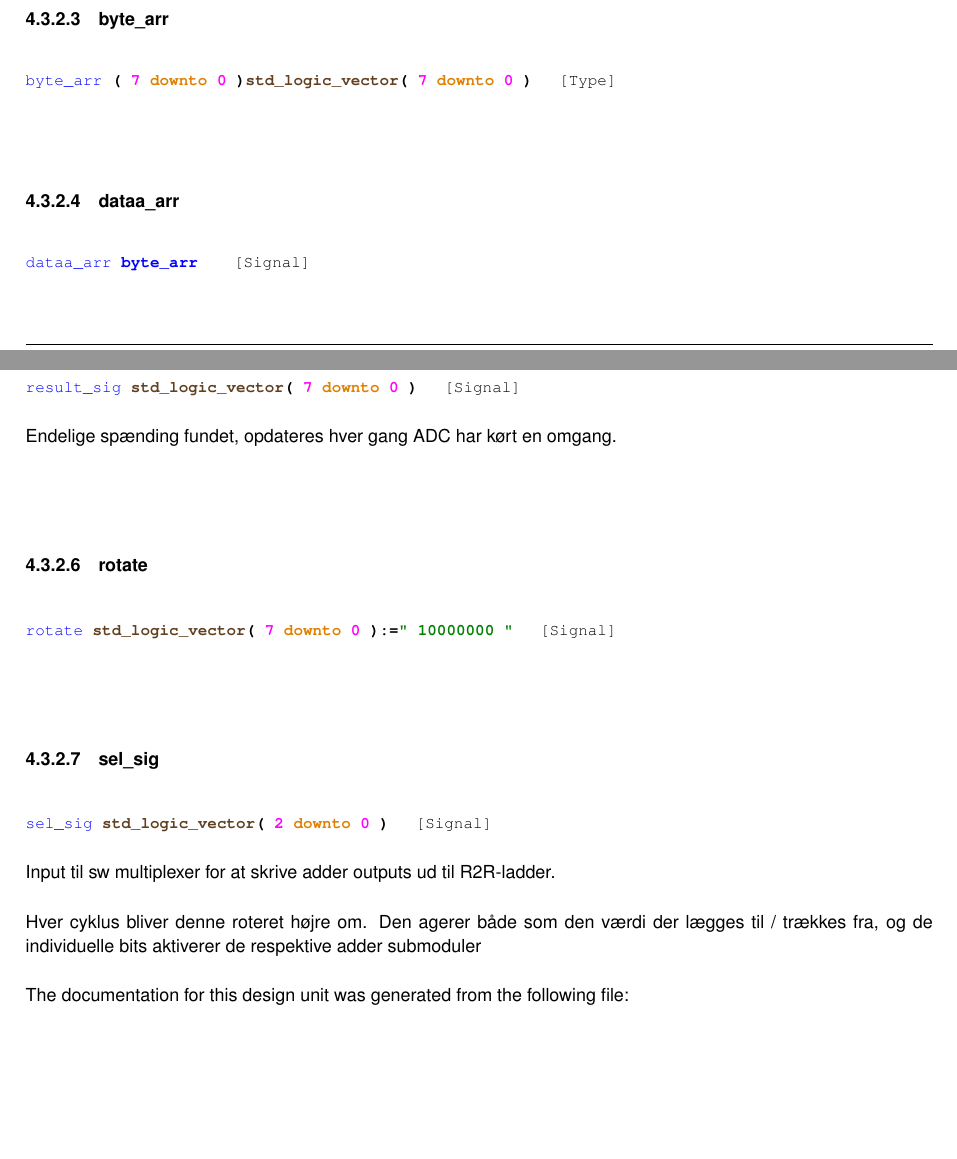
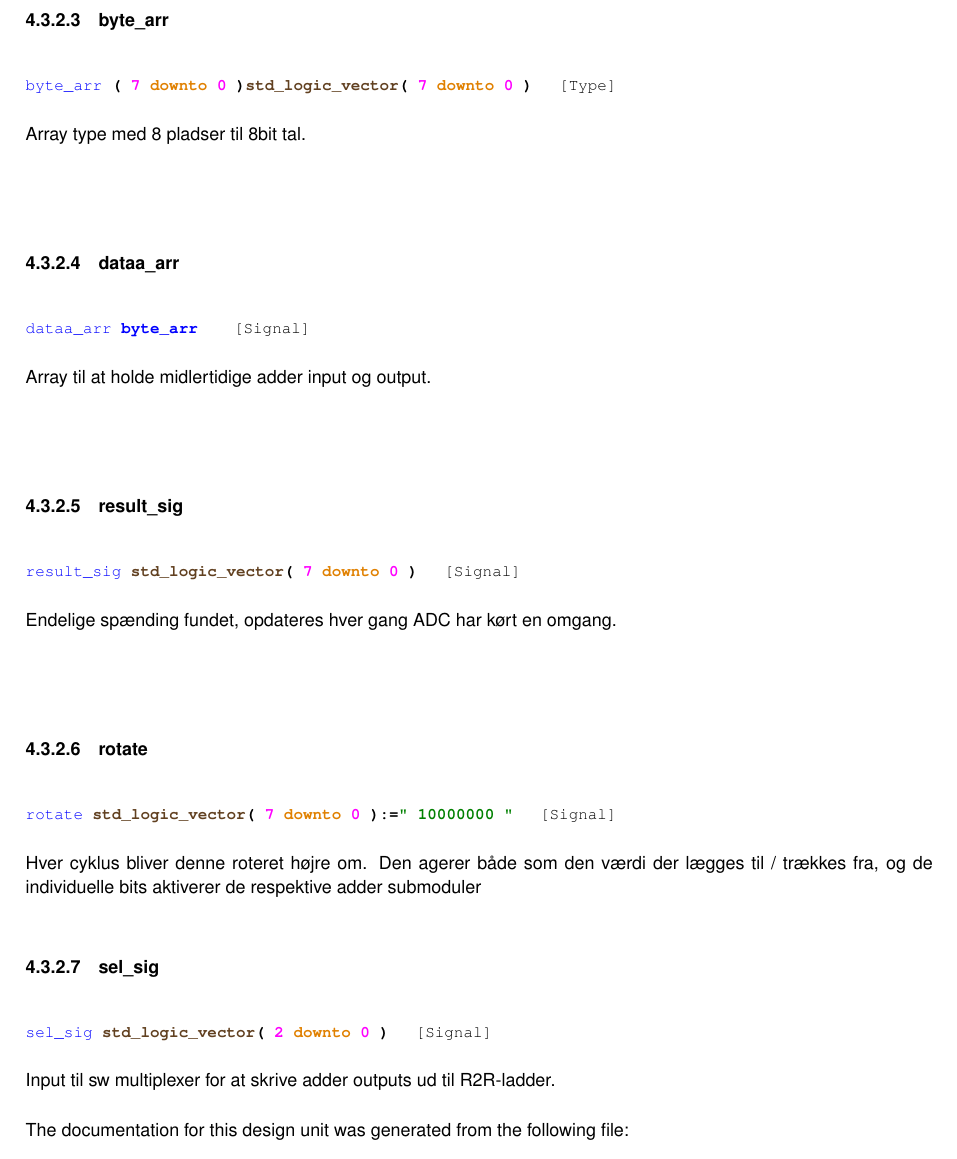
Before and after one commit to EIT-310/EPS-FPGA, a LaTeX thesis (docs/latex/refman.tex, which reads docs/latex/classadc_1_1arch.tex): two parts of pages 31 and 32 of 140 before the commit and part of page 32 of 140 after it, the two joined at a grey line, cut so that both start at the same text, the shorter picture padded with empty space. Compiled offline with pdfLaTeX.

Commit message:
lidt ekstra i ADC

```diff
--- a/docs/latex/classadc_1_1arch.tex
+++ b/docs/latex/classadc_1_1arch.tex
@@ -74,11 +74,19 @@ Skriv output til næste ADC input \mbox{\Hypertarget{classadc_1_1arch_a160afa284
 \doxysubsubsection{\texorpdfstring{byte\_arr}{byte\_arr}}
 {\footnotesize\ttfamily \mbox{\hyperlink{classadc_1_1arch_a160afa284d58f4f8edeccd18dc8c8852}{byte\+\_\+arr}} {\bfseries \textcolor{vhdlchar}{(}\textcolor{vhdlchar}{ }\textcolor{vhdlchar}{ } \textcolor{vhdldigit}{7} \textcolor{vhdlchar}{ }\textcolor{keywordflow}{downto}\textcolor{vhdlchar}{ }\textcolor{vhdlchar}{ } \textcolor{vhdldigit}{0} \textcolor{vhdlchar}{ }\textcolor{vhdlchar}{)}\textcolor{vhdlchar}{ }\textcolor{vhdlchar}{ }\textcolor{vhdlchar}{ }\textcolor{keywordtype}{std\+\_\+logic\+\_\+vector}\textcolor{vhdlchar}{ }\textcolor{vhdlchar}{(}\textcolor{vhdlchar}{ }\textcolor{vhdlchar}{ } \textcolor{vhdldigit}{7} \textcolor{vhdlchar}{ }\textcolor{keywordflow}{downto}\textcolor{vhdlchar}{ }\textcolor{vhdlchar}{ } \textcolor{vhdldigit}{0} \textcolor{vhdlchar}{ }\textcolor{vhdlchar}{)}\textcolor{vhdlchar}{ }} \hspace{0.3cm}{\ttfamily [Type]}}
 
+
+
+Array type med 8 pladser til 8bit tal.
+
 \mbox{\Hypertarget{classadc_1_1arch_a1bb3012cfa65657cca1aecb75df72649}\label{classadc_1_1arch_a1bb3012cfa65657cca1aecb75df72649}}
 \index{arch@{arch}!dataa\_arr@{dataa\_arr}}
 \index{dataa\_arr@{dataa\_arr}!arch@{arch}}
 \doxysubsubsection{\texorpdfstring{dataa\_arr}{dataa\_arr}}
 {\footnotesize\ttfamily \mbox{\hyperlink{classadc_1_1arch_a1bb3012cfa65657cca1aecb75df72649}{dataa\+\_\+arr}} {\bfseries {\bfseries \mbox{\hyperlink{classadc_1_1arch_a160afa284d58f4f8edeccd18dc8c8852}{byte\+\_\+arr}}} \textcolor{vhdlchar}{ }} \hspace{0.3cm}{\ttfamily [Signal]}}
+
+
+
+Array til at holde midlertidige adder input og output.
 
 \mbox{\Hypertarget{classadc_1_1arch_abf11c90ca4b9bbf9845cefbbd993c5fc}\label{classadc_1_1arch_abf11c90ca4b9bbf9845cefbbd993c5fc}}
 \index{arch@{arch}!result\_sig@{result\_sig}}
@@ -96,7 +104,7 @@ Endelige spænding fundet, opdateres hver gang ADC har kørt en omgang.
 \doxysubsubsection{\texorpdfstring{rotate}{rotate}}
 {\footnotesize\ttfamily \mbox{\hyperlink{classadc_1_1arch_a7fc7de6105536abb209682866d70c1d1}{rotate}} {\bfseries \textcolor{keywordtype}{std\+\_\+logic\+\_\+vector}\textcolor{vhdlchar}{ }\textcolor{vhdlchar}{(}\textcolor{vhdlchar}{ }\textcolor{vhdlchar}{ } \textcolor{vhdldigit}{7} \textcolor{vhdlchar}{ }\textcolor{keywordflow}{downto}\textcolor{vhdlchar}{ }\textcolor{vhdlchar}{ } \textcolor{vhdldigit}{0} \textcolor{vhdlchar}{ }\textcolor{vhdlchar}{)}\textcolor{vhdlchar}{ }\textcolor{vhdlchar}{ }\textcolor{vhdlchar}{\+:}\textcolor{vhdlchar}{=}\textcolor{vhdlchar}{ }\textcolor{vhdlchar}{ }\textcolor{vhdlchar}{ }\textcolor{vhdlchar}{ }\textcolor{keyword}{\char`\"{} 10000000 \char`\"{}}\textcolor{vhdlchar}{ }} \hspace{0.3cm}{\ttfamily [Signal]}}
 
-\mbox{\Hypertarget{classadc_1_1arch_a2f5d300cf3e758b6f45d76245f81784f}\label{classadc_1_1arch_a2f5d300cf3e758b6f45d76245f81784f}}
+Hver cyklus bliver denne roteret højre om. Den agerer både som den værdi der lægges til / trækkes fra, og de individuelle bits aktiverer de respektive adder submoduler \mbox{\Hypertarget{classadc_1_1arch_a2f5d300cf3e758b6f45d76245f81784f}\label{classadc_1_1arch_a2f5d300cf3e758b6f45d76245f81784f}}
 \index{arch@{arch}!sel\_sig@{sel\_sig}}
 \index{sel\_sig@{sel\_sig}!arch@{arch}}
 \doxysubsubsection{\texorpdfstring{sel\_sig}{sel\_sig}}
@@ -106,7 +114,7 @@ Endelige spænding fundet, opdateres hver gang ADC har kørt en omgang.
 
 Input til sw multiplexer for at skrive adder outputs ud til R2\+R-\/ladder.
 
-Hver cyklus bliver denne roteret højre om. Den agerer både som den værdi der lægges til / trækkes fra, og de individuelle bits aktiverer de respektive adder submoduler
+
 
 The documentation for this design unit was generated from the following file\+:\begin{DoxyCompactItemize}
 \item
```
Also changed, not shown: docs/latex/classadc_1_1arch.tex (4 more changed lines), 2 other files.
